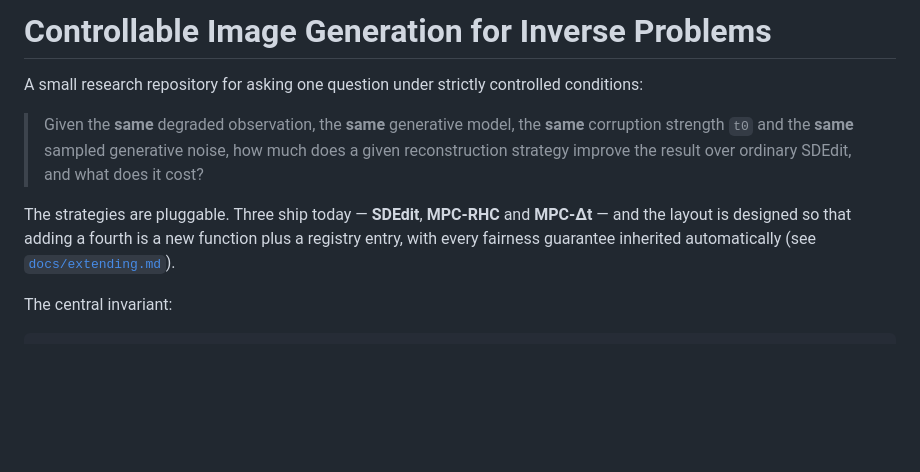
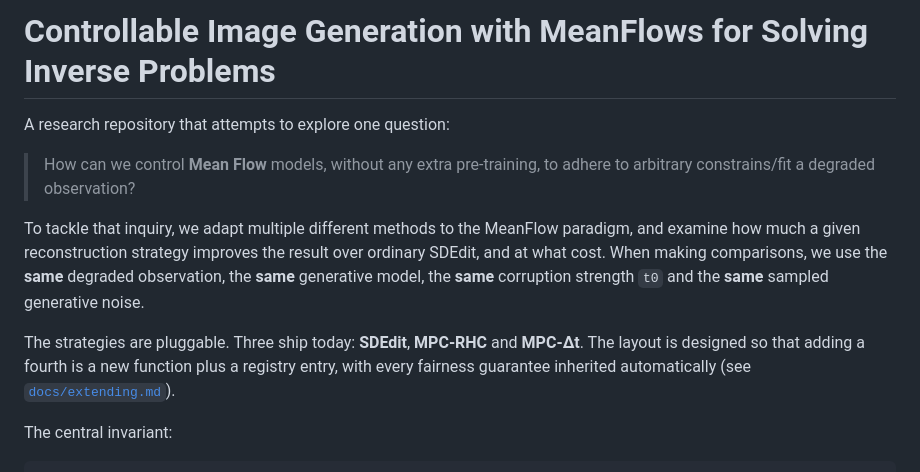
Before and after one commit to Abdelaal495/controllable-image-generation, a Markdown page: README.md, the part around the change. Drawn GitHub-style; blank space fills up the shorter version.

Commit message:
Revise README for clarity on MeanFlows research
Updated the README to clarify the focus on controllable image generation with MeanFlows and improved the phrasing for better understanding.

```diff
--- a/README.md
+++ b/README.md
@@ -1,13 +1,14 @@
-# Controllable Image Generation for Inverse Problems
+# Controllable Image Generation with MeanFlows for Solving Inverse Problems
 
-A small research repository for asking one question under strictly controlled conditions:
+A research repository that attempts to explore one question:
 
-> Given the **same** degraded observation, the **same** generative model, the **same**
-> corruption strength `t0` and the **same** sampled generative noise, how much does a given
-> reconstruction strategy improve the result over ordinary SDEdit, and what does it cost?
+> How can we control **Mean Flow** models, without any extra pre-training, to adhere to arbitrary constrains/fit a degraded observation?
 
-The strategies are pluggable. Three ship today — **SDEdit**, **MPC-RHC** and **MPC-Δt** —
-and the layout is designed so that adding a fourth is a new function plus a registry entry,
+To tackle that inquiry, we adapt multiple different methods to the MeanFlow paradigm, and examine how much a given reconstruction strategy improves the result over ordinary SDEdit, and at what cost. When making comparisons, we use the **same** degraded observation, the **same** generative model, the **same**
+corruption strength `t0` and the **same** sampled generative noise.
+
+The strategies are pluggable. Three ship today: **SDEdit**, **MPC-RHC** and **MPC-Δt**.
+The layout is designed so that adding a fourth is a new function plus a registry entry,
 with every fairness guarantee inherited automatically (see
 [`docs/extending.md`](docs/extending.md)).
 
```
